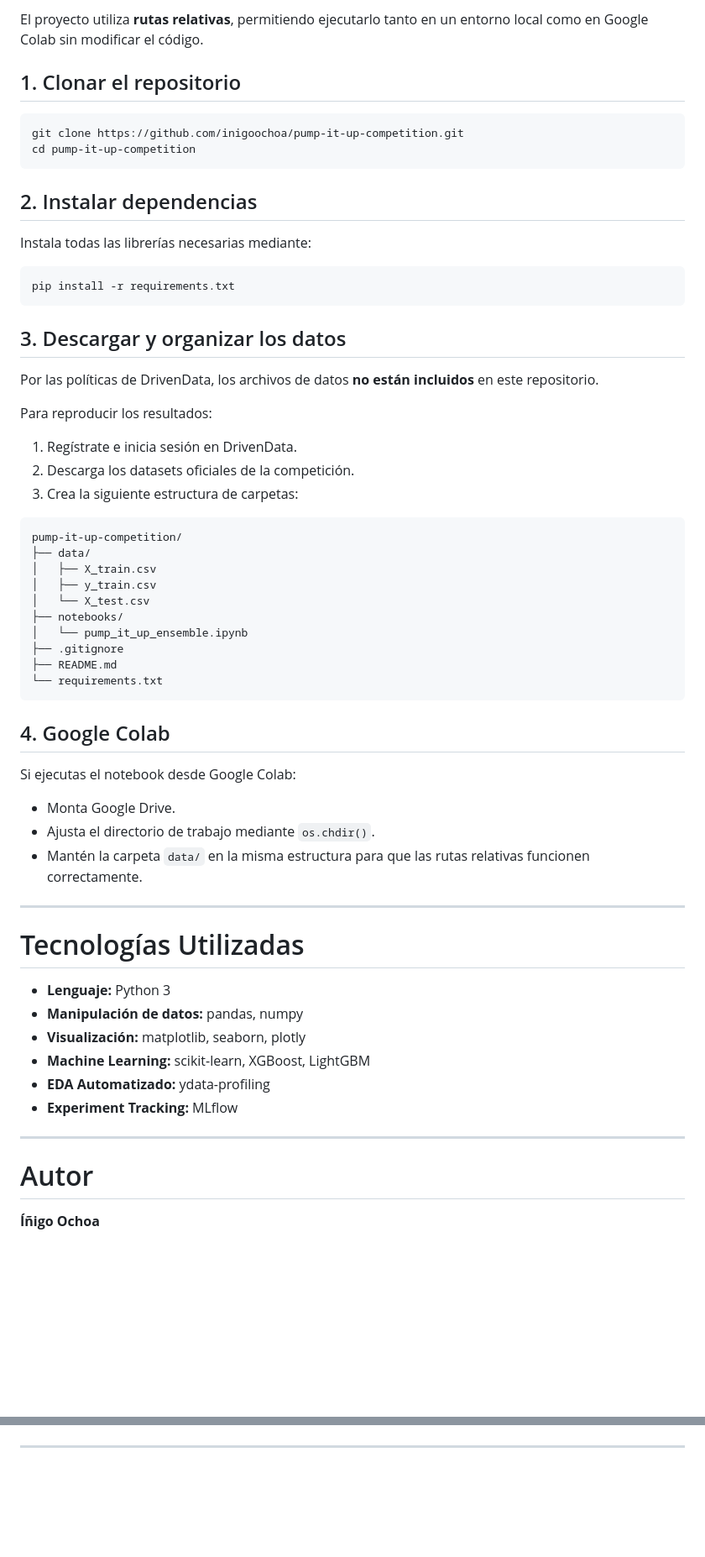
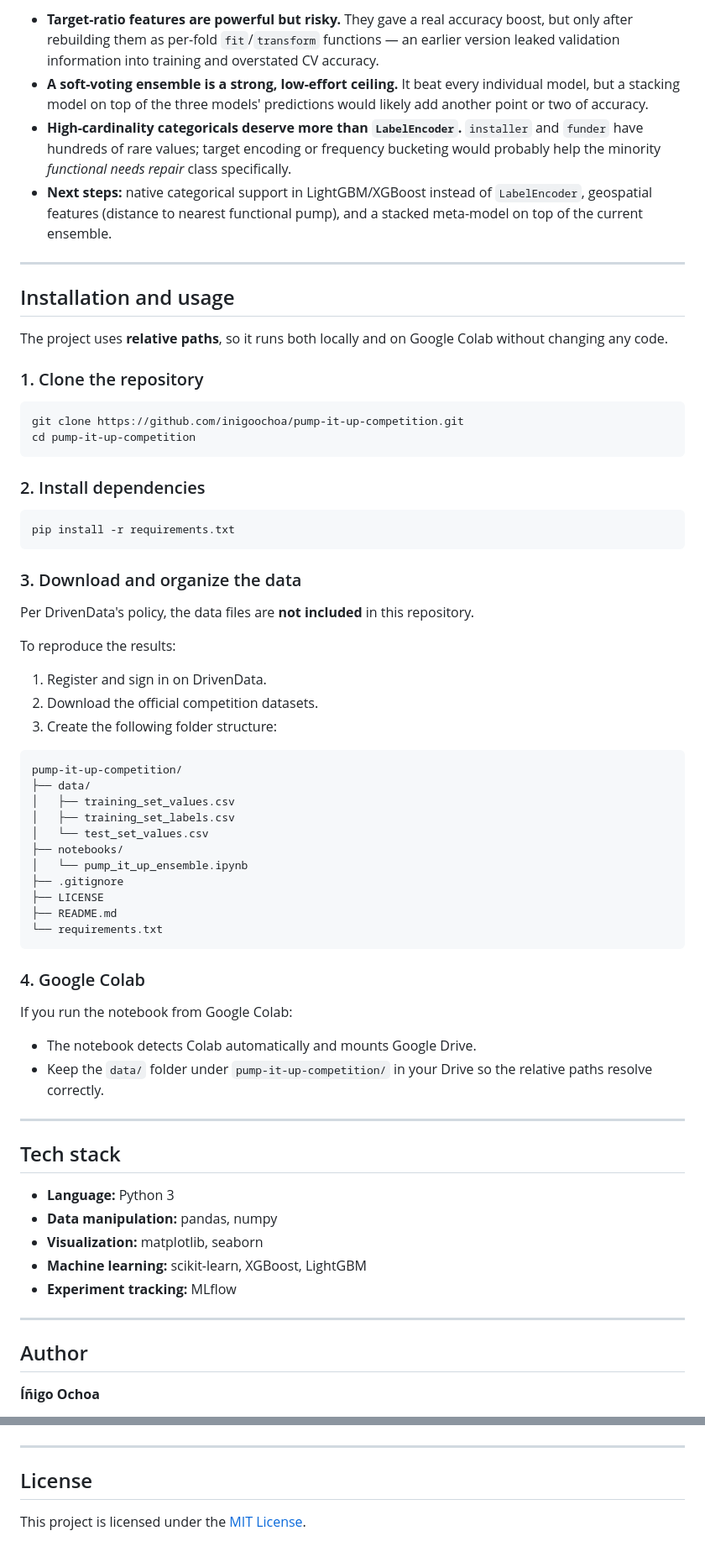
Before and after one commit to inigoochoa/pump-it-up-competition, a Markdown page: README.md, 2 parts joined by grey strips. Shown at 84% size. Drawn GitHub-style; blank space fills up the shorter version.

````diff
--- a/README.md
+++ b/README.md
@@ -52,66 +82,82 @@ Construcción de un **VotingClassifier** mediante votación blanda combinando tr
 
-El proyecto utiliza **rutas relativas**, permitiendo ejecutarlo tanto en un entorno local como en Google Colab sin modificar el código.
+- **Target-ratio features are powerful but risky.** They gave a real accuracy boost,
+  but only after rebuilding them as per-fold `fit`/`transform` functions — an earlier
+  version leaked validation information into training and overstated CV accuracy.
+- **A soft-voting ensemble is a strong, low-effort ceiling.** It beat every individual
+  model, but a stacking model on top of the three models' predictions would likely
+  add another point or two of accuracy.
+- **High-cardinality categoricals deserve more than `LabelEncoder`.** `installer` and
+  `funder` have hundreds of rare values; target encoding or frequency bucketing would
+  probably help the minority *functional needs repair* class specifically.
+- **Next steps:** native categorical support in LightGBM/XGBoost instead of
+  `LabelEncoder`, geospatial features (distance to nearest functional pump), and a
+  stacked meta-model on top of the current ensemble.
 
-## 1. Clonar el repositorio
+---
+
+## Installation and usage
+
+The project uses **relative paths**, so it runs both locally and on Google Colab
+without changing any code.
+
+### 1. Clone the repository
 
 ```bash
 git clone https://github.com/inigoochoa/pump-it-up-competition.git
 cd pump-it-up-competition
 ```
 
-## 2. Instalar dependencias
-
-Instala todas las librerías necesarias mediante:
+### 2. Install dependencies
 
 ```bash
 pip install -r requirements.txt
 ```
 
-## 3. Descargar y organizar los datos
+### 3. Download and organize the data
 
-Por las políticas de DrivenData, los archivos de datos **no están incluidos** en este repositorio.
+Per DrivenData's policy, the data files are **not included** in this repository.
 
-Para reproducir los resultados:
+To reproduce the results:
 
-1. Regístrate e inicia sesión en DrivenData.
-2. Descarga los datasets oficiales de la competición.
-3. Crea la siguiente estructura de carpetas:
+1. Register and sign in on DrivenData.
+2. Download the official competition datasets.
+3. Create the following folder structure:
 
 ```text
 pump-it-up-competition/
 ├── data/
-│   ├── X_train.csv
-│   ├── y_train.csv
-│   └── X_test.csv
+│   ├── training_set_values.csv
+│   ├── training_set_labels.csv
+│   └── test_set_values.csv
 ├── notebooks/
 │   └── pump_it_up_ensemble.ipynb
 ├── .gitignore
+├── LICENSE
 ├── README.md
 └── requirements.txt
 ```
 
-## 4. Google Colab
+### 4. Google Colab
 
-Si ejecutas el notebook desde Google Colab:
+If you run the notebook from Google Colab:
 
-- Monta Google Drive.
-- Ajusta el directorio de trabajo mediante `os.chdir()`.
-- Mantén la carpeta `data/` en la misma estructura para que las rutas relativas funcionen correctamente.
+- The notebook detects Colab automatically and mounts Google Drive.
+- Keep the `data/` folder under `pump-it-up-competition/` in your Drive so the
+  relative paths resolve correctly.
 
 ---
 
-# Tecnologías Utilizadas
+## Tech stack
 
-- **Lenguaje:** Python 3
-- **Manipulación de datos:** pandas, numpy
-- **Visualización:** matplotlib, seaborn, plotly
-- **Machine Learning:** scikit-learn, XGBoost, LightGBM
-- **EDA Automatizado:** ydata-profiling
-- **Experiment Tracking:** MLflow
+- **Language:** Python 3
+- **Data manipulation:** pandas, numpy
+- **Visualization:** matplotlib, seaborn
+- **Machine learning:** scikit-learn, XGBoost, LightGBM
+- **Experiment tracking:** MLflow
 
 ---
 
-# Autor
+## Author
 
 **Íñigo Ochoa**
 
@@ -118 +166,5 @@ Si ejecutas el notebook desde Google Colab:
 ---
+
+## License
+
+This project is licensed under the [MIT License](LICENSE).
````
Also changed, not shown: other parts of README.md (+61 -29 lines), assets/confusion_matrix.png (added), assets/missing_geo.png (added), assets/target_distribution.png (added), 4 other files.
